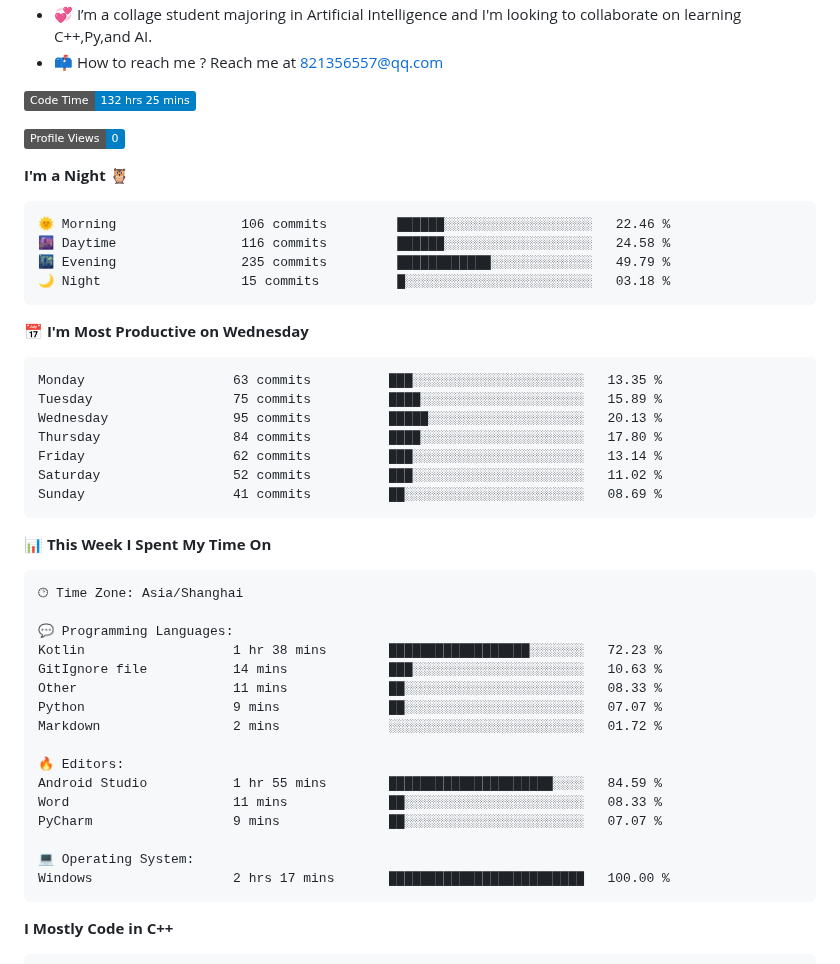
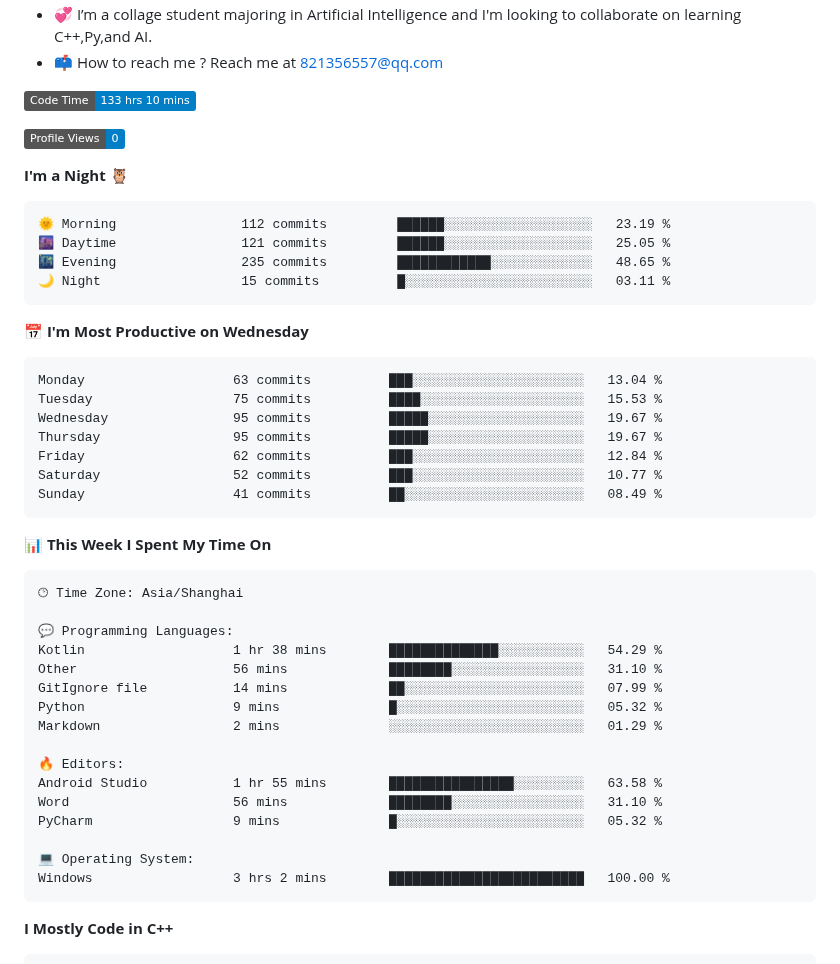
Before and after one commit to StandardL/StandardL, a Markdown page: README.md, the part around one of its changes. GitHub-like rendering; badges without logos.

Commit message:
Updated with Dev Metrics

````diff
--- a/README.md
+++ b/README.md
@@ -20,28 +20,28 @@
 
 <!-- Wakatime 数据统计 -->
 <!--START_SECTION:waka-->
-![Code Time](http://img.shields.io/badge/Code%20Time-132%20hrs%2025%20mins-blue)
+![Code Time](http://img.shields.io/badge/Code%20Time-133%20hrs%2010%20mins-blue)
 
 ![Profile Views](http://img.shields.io/badge/Profile%20Views-0-blue)
 
 **I'm a Night 🦉**
 
 ```text
-🌞 Morning                106 commits         ██████░░░░░░░░░░░░░░░░░░░   22.46 %
-🌆 Daytime                116 commits         ██████░░░░░░░░░░░░░░░░░░░   24.58 %
-🌃 Evening                235 commits         ████████████░░░░░░░░░░░░░   49.79 %
-🌙 Night                  15 commits          █░░░░░░░░░░░░░░░░░░░░░░░░   03.18 %
+🌞 Morning                112 commits         ██████░░░░░░░░░░░░░░░░░░░   23.19 %
+🌆 Daytime                121 commits         ██████░░░░░░░░░░░░░░░░░░░   25.05 %
+🌃 Evening                235 commits         ████████████░░░░░░░░░░░░░   48.65 %
+🌙 Night                  15 commits          █░░░░░░░░░░░░░░░░░░░░░░░░   03.11 %
 ```
 📅 **I'm Most Productive on Wednesday**
 
 ```text
-Monday                   63 commits          ███░░░░░░░░░░░░░░░░░░░░░░   13.35 %
-Tuesday                  75 commits          ████░░░░░░░░░░░░░░░░░░░░░   15.89 %
-Wednesday                95 commits          █████░░░░░░░░░░░░░░░░░░░░   20.13 %
-Thursday                 84 commits          ████░░░░░░░░░░░░░░░░░░░░░   17.80 %
-Friday                   62 commits          ███░░░░░░░░░░░░░░░░░░░░░░   13.14 %
-Saturday                 52 commits          ███░░░░░░░░░░░░░░░░░░░░░░   11.02 %
-Sunday                   41 commits          ██░░░░░░░░░░░░░░░░░░░░░░░   08.69 %
+Monday                   63 commits          ███░░░░░░░░░░░░░░░░░░░░░░   13.04 %
+Tuesday                  75 commits          ████░░░░░░░░░░░░░░░░░░░░░   15.53 %
+Wednesday                95 commits          █████░░░░░░░░░░░░░░░░░░░░   19.67 %
+Thursday                 95 commits          █████░░░░░░░░░░░░░░░░░░░░   19.67 %
+Friday                   62 commits          ███░░░░░░░░░░░░░░░░░░░░░░   12.84 %
+Saturday                 52 commits          ███░░░░░░░░░░░░░░░░░░░░░░   10.77 %
+Sunday                   41 commits          ██░░░░░░░░░░░░░░░░░░░░░░░   08.49 %
 ```
 
 
@@ -51,19 +51,19 @@ Sunday                   41 commits          ██░░░░░░░░░
 🕑︎ Time Zone: Asia/Shanghai
 
 💬 Programming Languages:
-Kotlin                   1 hr 38 mins        ██████████████████░░░░░░░   72.23 %
-GitIgnore file           14 mins             ███░░░░░░░░░░░░░░░░░░░░░░   10.63 %
-Other                    11 mins             ██░░░░░░░░░░░░░░░░░░░░░░░   08.33 %
-Python                   9 mins              ██░░░░░░░░░░░░░░░░░░░░░░░   07.07 %
-Markdown                 2 mins              ░░░░░░░░░░░░░░░░░░░░░░░░░   01.72 %
+Kotlin                   1 hr 38 mins        ██████████████░░░░░░░░░░░   54.29 %
+Other                    56 mins             ████████░░░░░░░░░░░░░░░░░   31.10 %
+GitIgnore file           14 mins             ██░░░░░░░░░░░░░░░░░░░░░░░   07.99 %
+Python                   9 mins              █░░░░░░░░░░░░░░░░░░░░░░░░   05.32 %
+Markdown                 2 mins              ░░░░░░░░░░░░░░░░░░░░░░░░░   01.29 %
 
 🔥 Editors:
-Android Studio           1 hr 55 mins        █████████████████████░░░░   84.59 %
-Word                     11 mins             ██░░░░░░░░░░░░░░░░░░░░░░░   08.33 %
-PyCharm                  9 mins              ██░░░░░░░░░░░░░░░░░░░░░░░   07.07 %
+Android Studio           1 hr 55 mins        ████████████████░░░░░░░░░   63.58 %
+Word                     56 mins             ████████░░░░░░░░░░░░░░░░░   31.10 %
+PyCharm                  9 mins              █░░░░░░░░░░░░░░░░░░░░░░░░   05.32 %
 
 💻 Operating System:
-Windows                  2 hrs 17 mins       █████████████████████████   100.00 %
+Windows                  3 hrs 2 mins        █████████████████████████   100.00 %
 ```
 
 **I Mostly Code in C++**
````
Also changed, not shown: other parts of README.md (+1 -1 lines), assets/bar_graph.png.
